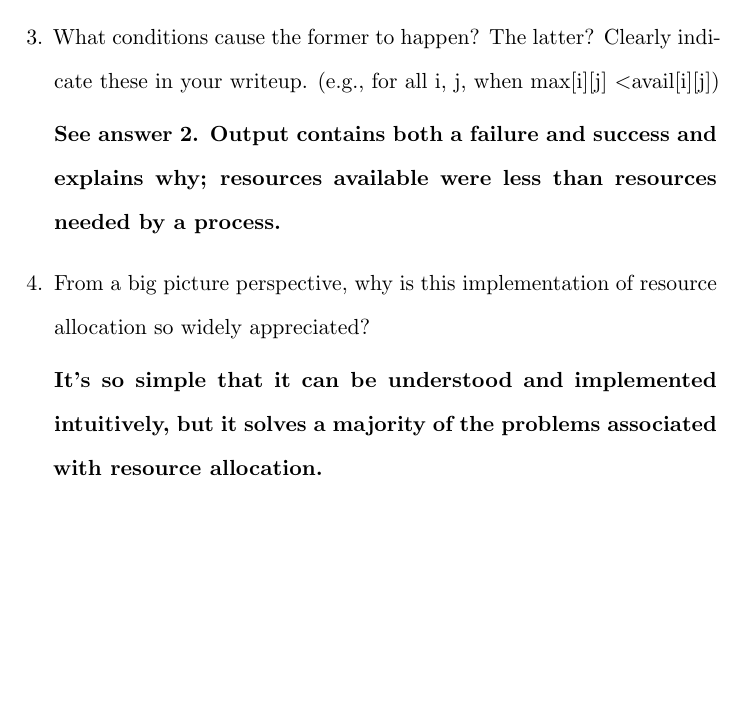
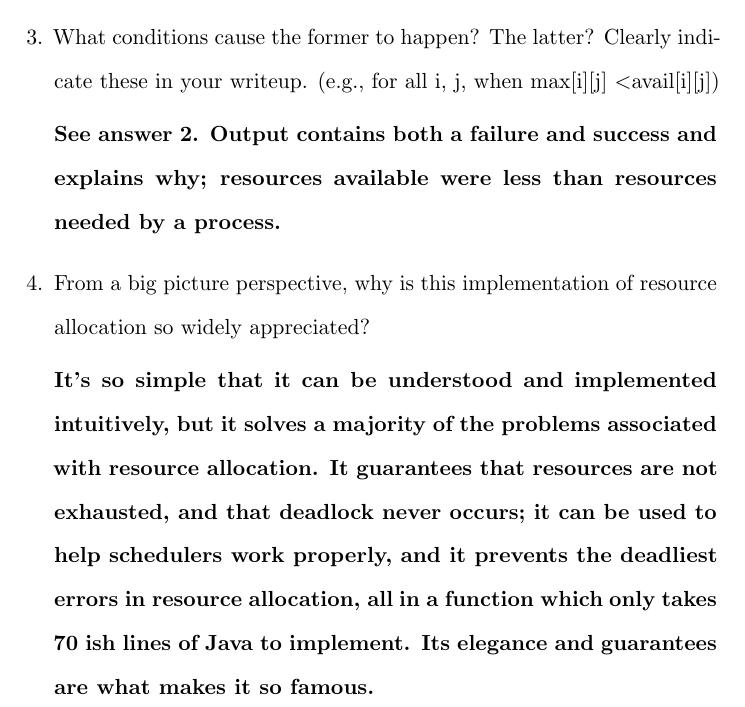
Before and after one commit to idgd/cs440p3, a LaTeX document (writeup.tex): part of page 3 of 3, cut so that both start at the same text, the shorter picture padded with empty space. Compiled offline with pdfLaTeX.

Commit message:
finished writeup and fleshed out answer 4

```diff
--- a/writeup.tex
+++ b/writeup.tex
@@ -90,7 +90,7 @@ All proceess cant be allocated safely //(4 - 2) > 2, fails
 
 \item From a big picture perspective, why is this implementation of resource allocation so widely appreciated?
 
-\textbf{It's so simple that it can be understood and implemented intuitively, but it solves a majority of the problems associated with resource allocation.}
+\textbf{It's so simple that it can be understood and implemented intuitively, but it solves a majority of the problems associated with resource allocation. It guarantees that resources are not exhausted, and that deadlock never occurs; it can be used to help schedulers work properly, and it prevents the deadliest errors in resource allocation, all in a function which only takes 70 ish lines of Java to implement. Its elegance and guarantees are what makes it so famous.}
 
 \end{enumerate}
 
```
Also changed, not shown: writeup.pdf.
